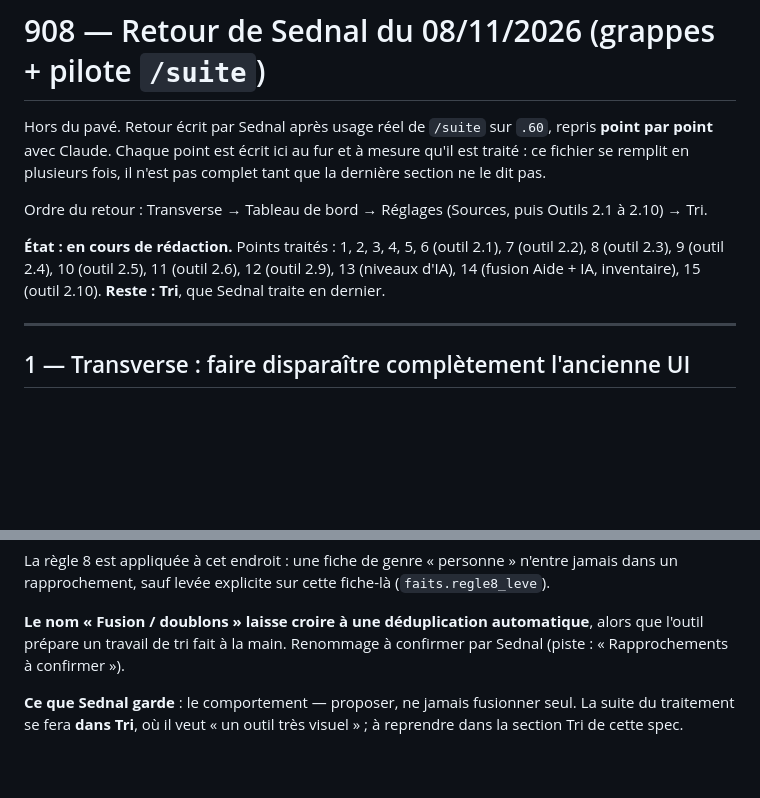
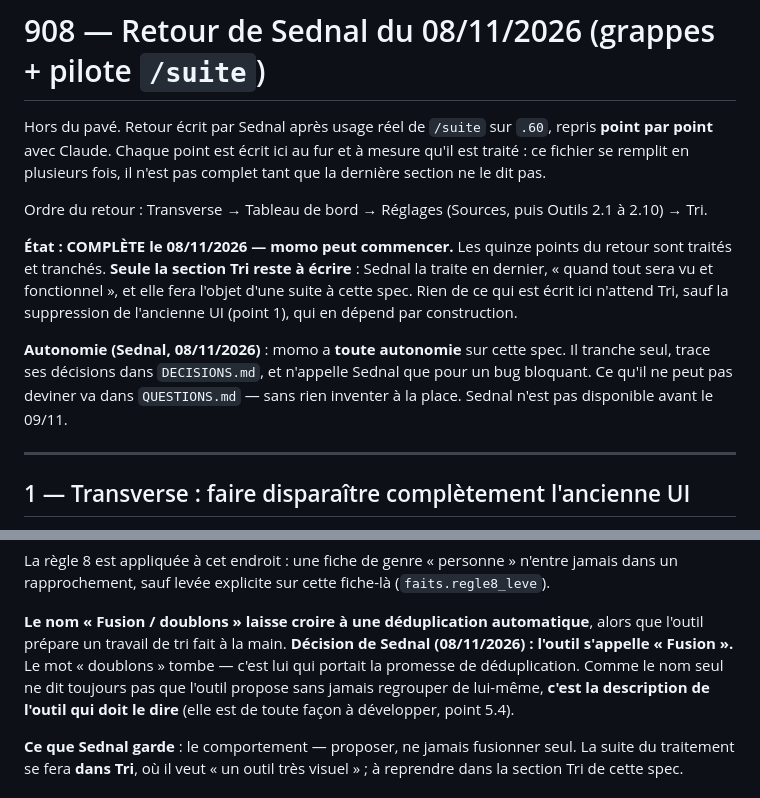
Before and after one commit to NALSED/GRAPPES, a Markdown page: specs/908-retour-sednal-08-11.md, 2 parts joined by grey strips. Drawn GitHub-style; blank space fills up the shorter version.

```diff
--- a/specs/908-retour-sednal-08-11.md
+++ b/specs/908-retour-sednal-08-11.md
@@ -6,7 +6,14 @@ fois, il n'est pas complet tant que la dernière section ne le dit pas.
 
 Ordre du retour : Transverse → Tableau de bord → Réglages (Sources, puis Outils 2.1 à 2.10) → Tri.
 
-**État : en cours de rédaction.** Points traités : 1, 2, 3, 4, 5, 6 (outil 2.1), 7 (outil 2.2), 8 (outil 2.3), 9 (outil 2.4), 10 (outil 2.5), 11 (outil 2.6), 12 (outil 2.9), 13 (niveaux d'IA), 14 (fusion Aide + IA, inventaire), 15 (outil 2.10). **Reste : Tri**, que Sednal traite en dernier.
+**État : COMPLÈTE le 08/11/2026 — momo peut commencer.** Les quinze points du retour sont traités et
+tranchés. **Seule la section Tri reste à écrire** : Sednal la traite en dernier, « quand tout sera vu et
+fonctionnel », et elle fera l'objet d'une suite à cette spec. Rien de ce qui est écrit ici n'attend Tri,
+sauf la suppression de l'ancienne UI (point 1), qui en dépend par construction.
+
+**Autonomie (Sednal, 08/11/2026)** : momo a **toute autonomie** sur cette spec. Il tranche seul, trace ses
+décisions dans `DECISIONS.md`, et n'appelle Sednal que pour un bug bloquant. Ce qu'il ne peut pas deviner va
+dans `QUESTIONS.md` — sans rien inventer à la place. Sednal n'est pas disponible avant le 09/11.
 
 ---
 
@@ -586,7 +593,10 @@ La règle 8 est appliquée à cet endroit : une fiche de genre « personne » n'
 rapprochement, sauf levée explicite sur cette fiche-là (`faits.regle8_leve`).
 
 **Le nom « Fusion / doublons » laisse croire à une déduplication automatique**, alors que l'outil prépare un
-travail de tri fait à la main. Renommage à confirmer par Sednal (piste : « Rapprochements à confirmer »).
+travail de tri fait à la main. **Décision de Sednal (08/11/2026) : l'outil s'appelle « Fusion ».** Le mot
+« doublons » tombe — c'est lui qui portait la promesse de déduplication. Comme le nom seul ne dit toujours
+pas que l'outil propose sans jamais regrouper de lui-même, **c'est la description de l'outil qui doit le
+dire** (elle est de toute façon à développer, point 5.4).
 
 **Ce que Sednal garde** : le comportement — proposer, ne jamais fusionner seul. La suite du traitement se
 fera **dans Tri**, où il veut « un outil très visuel » ; à reprendre dans la section Tri de cette spec.
```
Also changed, not shown: other parts of specs/908-retour-sednal-08-11.md (+48 -0 lines), specs/000-INDEX.md (+1 -1 lines).
